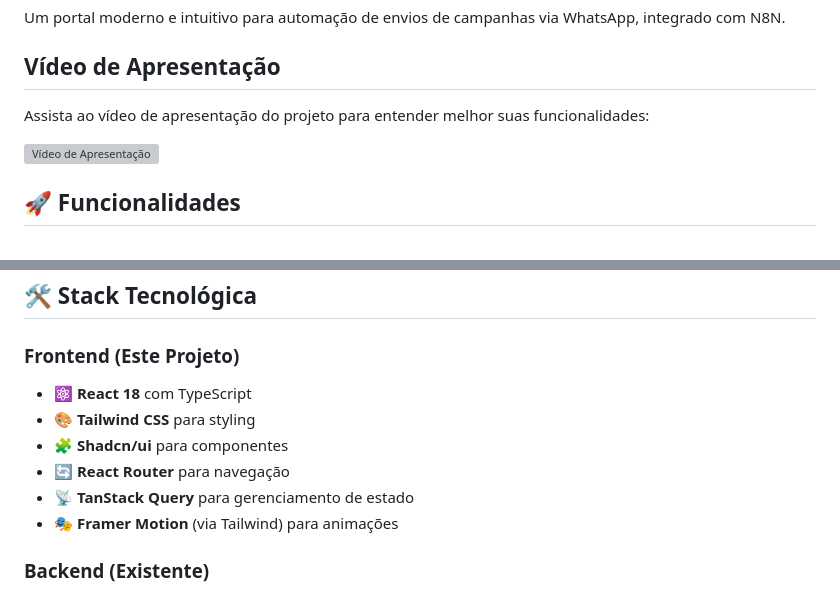
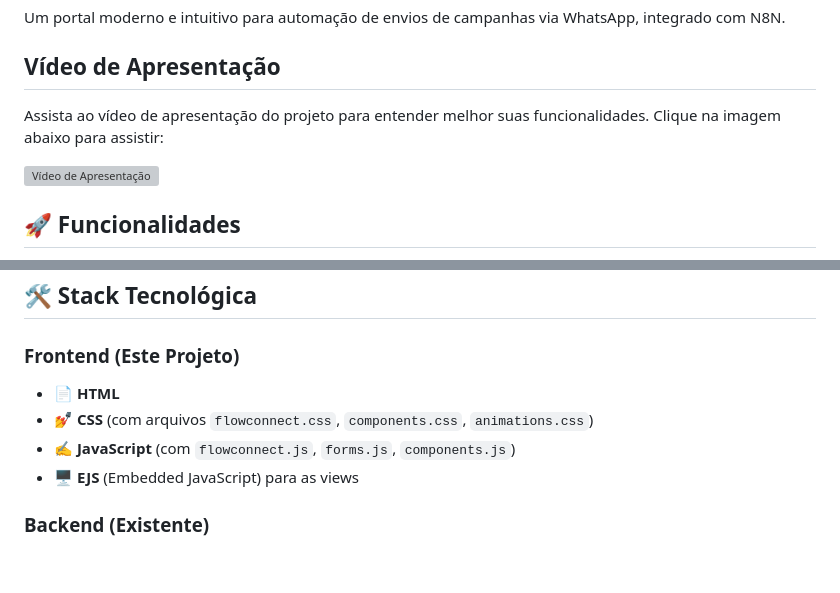
Before and after one commit to JellOliveira/portal-envio-flowconnect-dev, a Markdown page: README.md, 2 parts joined by grey strips. Drawn GitHub-style; blank space fills up the shorter version; grey boxes are pictures that could not be loaded.

```diff
--- a/README.md
+++ b/README.md
@@ -9,7 +9,7 @@ Um portal moderno e intuitivo para automação de envios de campanhas via WhatsA
 
 ## Vídeo de Apresentação
 
-Assista ao vídeo de apresentação do projeto para entender melhor suas funcionalidades:
+Assista ao vídeo de apresentação do projeto para entender melhor suas funcionalidades. Clique na imagem abaixo para assistir:
 
 [![Vídeo de Apresentação](https://img.youtube.com/vi/grqIA2tEsUM/0.jpg)](https://www.youtube.com/watch?v=grqIA2tEsUM)
 
@@ -45,12 +45,10 @@ Assista ao vídeo de apresentação do projeto para entender melhor suas funcion
 ## 🛠️ Stack Tecnológica
 
 ### Frontend (Este Projeto)
-- ⚛️ **React 18** com TypeScript
-- 🎨 **Tailwind CSS** para styling
-- 🧩 **Shadcn/ui** para componentes
-- 🔄 **React Router** para navegação
-- 📡 **TanStack Query** para gerenciamento de estado
-- 🎭 **Framer Motion** (via Tailwind) para animações
+- 📄 **HTML**
+- 💅 **CSS** (com arquivos `flowconnect.css`, `components.css`, `animations.css`)
+- ✍️ **JavaScript** (com `flowconnect.js`, `forms.js`, `components.js`)
+- 🖥️ **EJS** (Embedded JavaScript) para as views
 
 ### Backend (Existente)
 - 🟢 **Node.js** com Express
```
